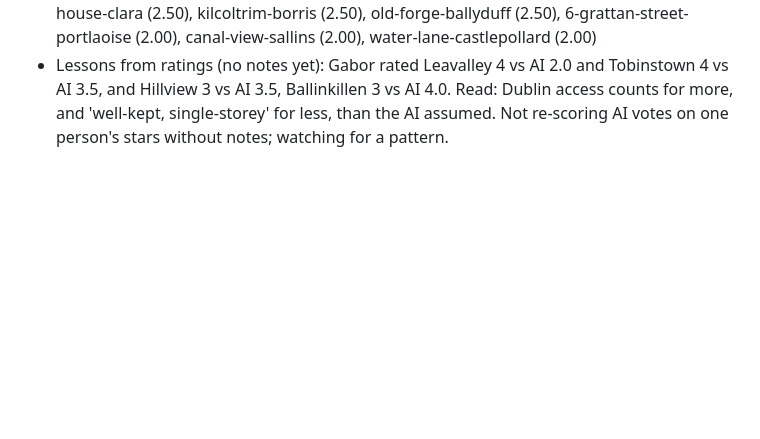
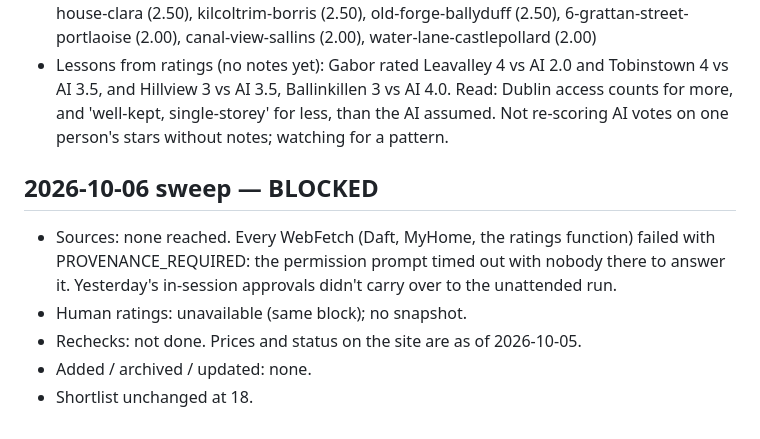
Before and after one commit to gangeli/ireland, a Markdown page: log/sweep-log.md, the part around the change. GitHub-like rendering; blank space fills up the shorter version.

Commit message:
Sweep 2026-10-06: blocked on fetch permissions; logged, no site changes
Co-Authored-By: Claude Opus 5.5 <noreply@anthropic.com>
Claude-Session: https://claude.ai/code/session_018ubmYgcHEFzEXSPAqPG3ak

```diff
--- a/log/sweep-log.md
+++ b/log/sweep-log.md
@@ -37,3 +37,10 @@ Append-only. One entry per daily sweep; see `SWEEP.md` for the procedure. Newest
 - Judgment calls: kept 2 slots open instead of admitting sub-2.5 near misses.
 - Shortlist now 18 (combined score): forty-shades (4.83: AI 4.5, people [5, 5]), stone-lodge-freshford (4.50: AI 4.0, people [5]), tobinstown-lodge-tullow (3.75: AI 3.5, people [4]), ballinkillen-bagenalstown (3.50: AI 4.0, people [3]), old-station-house-monasterevin (3.50: AI 3.0, people [4]), hillview-maddenstown (3.25: AI 3.5, people [3]), alderfern-ferns (3.00), castleinch-kilkenny (3.00), leavalley-leixlip (3.00: AI 2.0, people [4]), parochial-house-monasterevin (3.00), bluebell-lodge-carlow (2.50), compsey-mill-mullinahone (2.50), green-house-clara (2.50), kilcoltrim-borris (2.50), old-forge-ballyduff (2.50), 6-grattan-street-portlaoise (2.00), canal-view-sallins (2.00), water-lane-castlepollard (2.00)
 - Lessons from ratings (no notes yet): Gabor rated Leavalley 4 vs AI 2.0 and Tobinstown 4 vs AI 3.5, and Hillview 3 vs AI 3.5, Ballinkillen 3 vs AI 4.0. Read: Dublin access counts for more, and 'well-kept, single-storey' for less, than the AI assumed. Not re-scoring AI votes on one person's stars without notes; watching for a pattern.
+
+## 2026-10-06 sweep — BLOCKED
+- Sources: none reached. Every WebFetch (Daft, MyHome, the ratings function) failed with PROVENANCE_REQUIRED: the permission prompt timed out with nobody there to answer it. Yesterday's in-session approvals didn't carry over to the unattended run.
+- Human ratings: unavailable (same block); no snapshot.
+- Rechecks: not done. Prices and status on the site are as of 2026-10-05.
+- Added / archived / updated: none.
+- Shortlist unchanged at 18.
```
